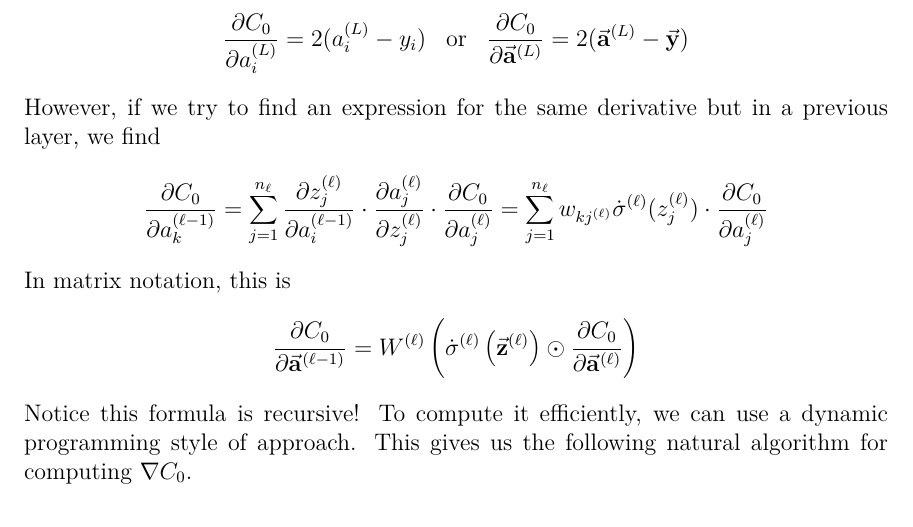
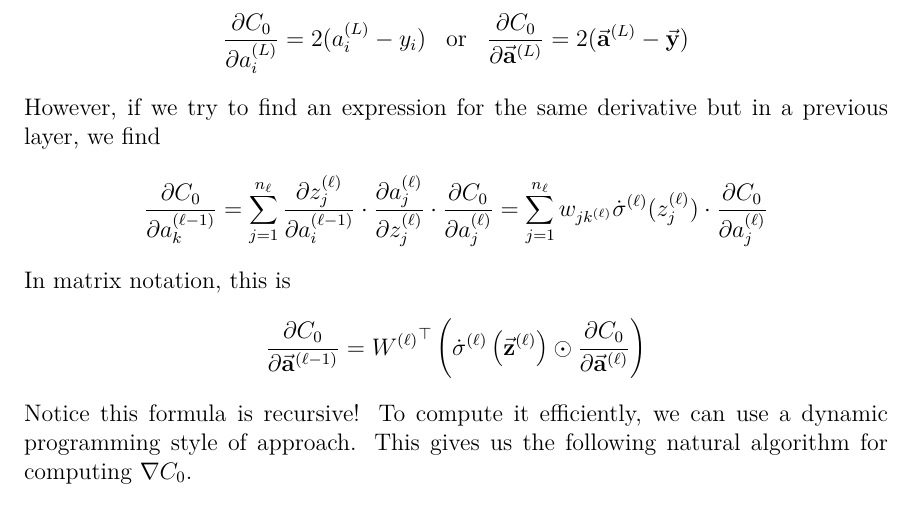
Before and after one commit to SylvanM/ml_kit, a LaTeX document (writeups/tex/notes.tex, which reads writeups/tex/meetings/mar_5.tex): part of page 6 of 7, cut so that both start at the same text. Compiled offline with pdfLaTeX.

Commit message:
Should have a transpose

```diff
--- a/writeups/tex/meetings/mar_5.tex
+++ b/writeups/tex/meetings/mar_5.tex
@@ -145,11 +145,11 @@ However, if we try to find an expression for the same derivative but in a previo
     \frac{\partial C_0}{\partial a_k^{(\ell - 1)}} = \sum_{j = 1}^{n_\ell} \frac{\partial z_j^{(\ell)}}{\partial a_i^{(\ell - 1)}} \cdot
                                                                              \frac{\partial a_j^{(\ell)}}{\partial z_j^{(\ell)}} \cdot
                                                                              \frac{\partial C_0}{\partial a_j^{(\ell)}}
-                                                   = \sum_{j = 1}^{n_\ell}  w_{kj^{(\ell)}} \dot\sigma^{(\ell)}(z_j^{(\ell)}) \cdot \frac{\partial C_0}{\partial a_j^{(\ell)}}
+                                                   = \sum_{j = 1}^{n_\ell}  w_{jk^{(\ell)}} \dot\sigma^{(\ell)}(z_j^{(\ell)}) \cdot \frac{\partial C_0}{\partial a_j^{(\ell)}}
 \]
 In matrix notation, this is
 \[
-    \frac{\partial C_0}{\partial \vect{a}^{(\ell - 1)}} = W^{(\ell)} \left(\dot\sigma^{(\ell)}\left(\vect{z}^{(\ell)}\right) \odot \frac{\partial C_0}{\partial \vect{a}^{(\ell)}}\right)
+    \frac{\partial C_0}{\partial \vect{a}^{(\ell - 1)}} = {W^{(\ell)}}^\top \left(\dot\sigma^{(\ell)}\left(\vect{z}^{(\ell)}\right) \odot \frac{\partial C_0}{\partial \vect{a}^{(\ell)}}\right)
 \]
 Notice this formula is recursive! To compute it efficiently, we can use a dynamic programming style of approach. This
 gives us the following natural algorithm for computing $\nabla C_0$.
```
Also changed, not shown: writeups/tex/notes.pdf, 1 other file.
